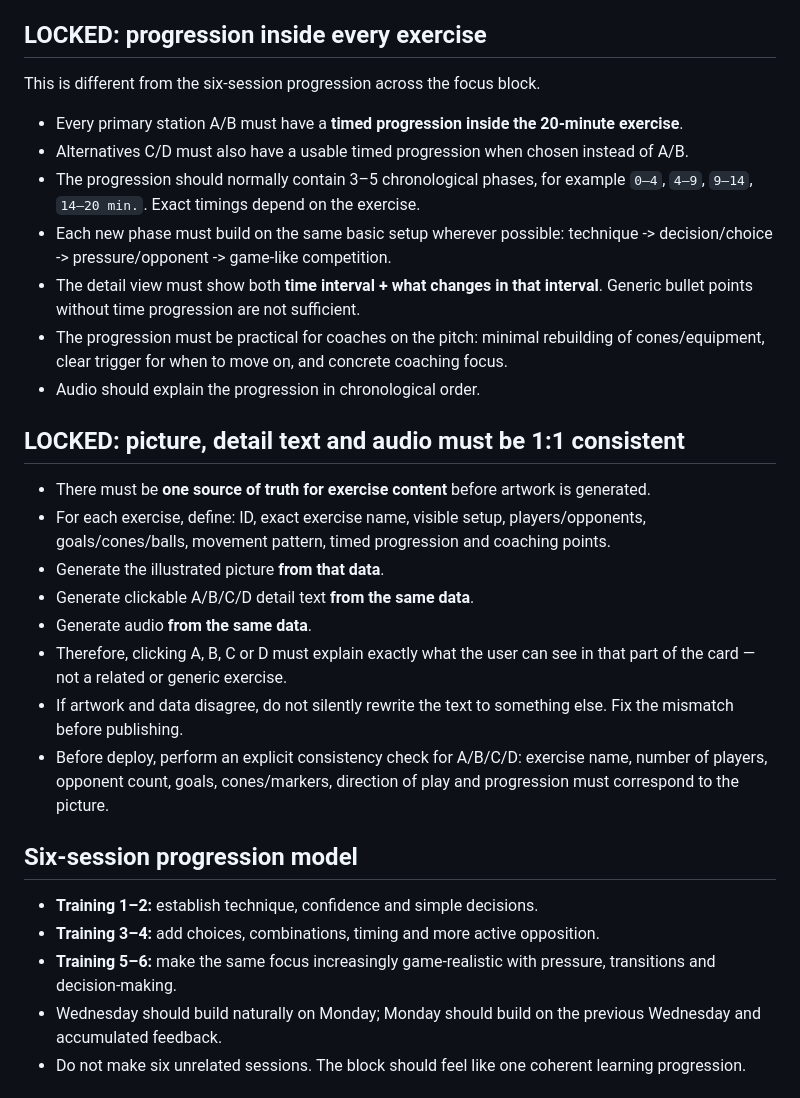
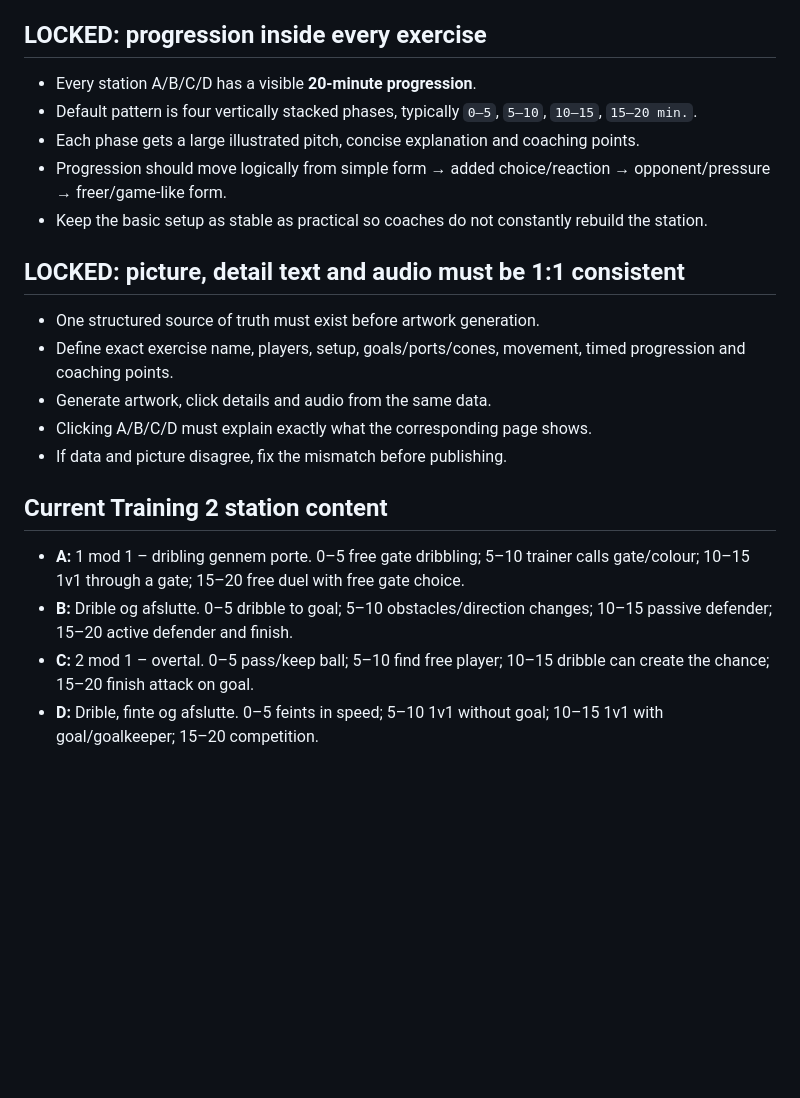
Before and after one commit to Mads-coder-1/u11-tr-ning, a Markdown page: MASTER_DESIGN.md, the part around one of its changes. Rendered like a GitHub page; blank space fills up the shorter version.

```diff
--- a/MASTER_DESIGN.md
+++ b/MASTER_DESIGN.md
@@ -47,29 +42,21 @@ The approved illustrated one-pager/trainer card is the visual source of truth fo
 
 ## LOCKED: progression inside every exercise
-This is different from the six-session progression across the focus block.
-
-- Every primary station A/B must have a **timed progression inside the 20-minute exercise**.
-- Alternatives C/D must also have a usable timed progression when chosen instead of A/B.
-- The progression should normally contain 3–5 chronological phases, for example `0–4`, `4–9`, `9–14`, `14–20 min.`. Exact timings depend on the exercise.
-- Each new phase must build on the same basic setup wherever possible: technique -> decision/choice -> pressure/opponent -> game-like competition.
-- The detail view must show both **time interval + what changes in that interval**. Generic bullet points without time progression are not sufficient.
-- The progression must be practical for coaches on the pitch: minimal rebuilding of cones/equipment, clear trigger for when to move on, and concrete coaching focus.
-- Audio should explain the progression in chronological order.
+- Every station A/B/C/D has a visible **20-minute progression**.
+- Default pattern is four vertically stacked phases, typically `0–5`, `5–10`, `10–15`, `15–20 min.`.
+- Each phase gets a large illustrated pitch, concise explanation and coaching points.
+- Progression should move logically from simple form → added choice/reaction → opponent/pressure → freer/game-like form.
+- Keep the basic setup as stable as practical so coaches do not constantly rebuild the station.
 
 ## LOCKED: picture, detail text and audio must be 1:1 consistent
-- There must be **one source of truth for exercise content** before artwork is generated.
-- For each exercise, define: ID, exact exercise name, visible setup, players/opponents, goals/cones/balls, movement pattern, timed progression and coaching points.
-- Generate the illustrated picture **from that data**.
-- Generate clickable A/B/C/D detail text **from the same data**.
-- Generate audio **from the same data**.
-- Therefore, clicking A, B, C or D must explain exactly what the user can see in that part of the card — not a related or generic exercise.
-- If artwork and data disagree, do not silently rewrite the text to something else. Fix the mismatch before publishing.
-- Before deploy, perform an explicit consistency check for A/B/C/D: exercise name, number of players, opponent count, goals, cones/markers, direction of play and progression must correspond to the picture.
+- One structured source of truth must exist before artwork generation.
+- Define exact exercise name, players, setup, goals/ports/cones, movement, timed progression and coaching points.
+- Generate artwork, click details and audio from the same data.
+- Clicking A/B/C/D must explain exactly what the corresponding page shows.
+- If data and picture disagree, fix the mismatch before publishing.
 
-## Six-session progression model
-- **Training 1–2:** establish technique, confidence and simple decisions.
-- **Training 3–4:** add choices, combinations, timing and more active opposition.
-- **Training 5–6:** make the same focus increasingly game-realistic with pressure, transitions and decision-making.
-- Wednesday should build naturally on Monday; Monday should build on the previous Wednesday and accumulated feedback.
-- Do not make six unrelated sessions. The block should feel like one coherent learning progression.
+## Current Training 2 station content
+- **A:** 1 mod 1 – dribling gennem porte. 0–5 free gate dribbling; 5–10 trainer calls gate/colour; 10–15 1v1 through a gate; 15–20 free duel with free gate choice.
+- **B:** Drible og afslutte. 0–5 dribble to goal; 5–10 obstacles/direction changes; 10–15 passive defender; 15–20 active defender and finish.
+- **C:** 2 mod 1 – overtal. 0–5 pass/keep ball; 5–10 find free player; 10–15 dribble can create the chance; 15–20 finish attack on goal.
+- **D:** Drible, finte og afslutte. 0–5 feints in speed; 5–10 1v1 without goal; 10–15 1v1 with goal/goalkeeper; 15–20 competition.
 
```
Also changed, not shown: other parts of MASTER_DESIGN.md (+41 -72 lines).
